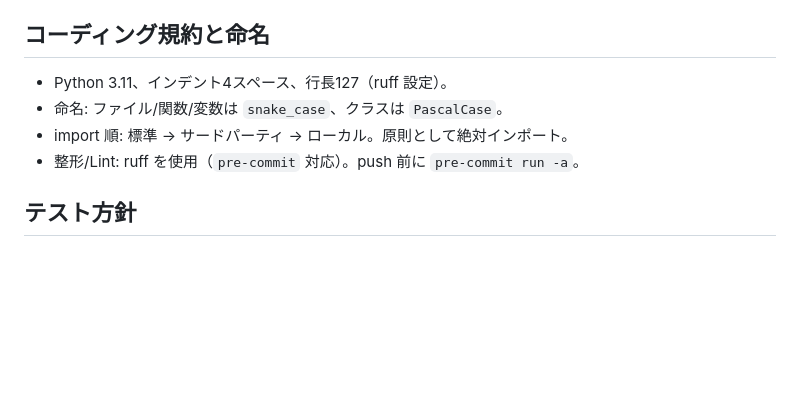
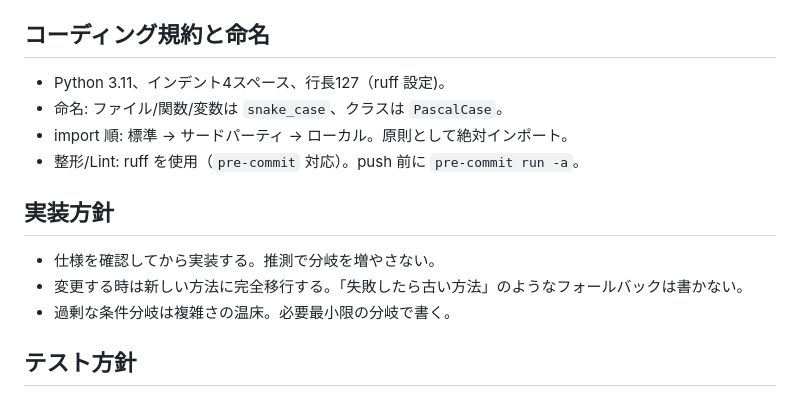
Before and after one commit to Tomodo1773/line-character-agent, a Markdown page: AGENTS.md, the part around the change. GitHub-like rendering; blank space fills up the shorter version.

Commit message:
docs(AGENTS): コーディング規約に実装方針を追加

```diff
--- a/AGENTS.md
+++ b/AGENTS.md
@@ -33,10 +33,16 @@
 
 ## コーディング規約と命名
 
-- Python 3.11、インデント4スペース、行長127（ruff 設定）。
+- Python 3.11、インデント4スペース、行長127（ruff 設定)。
 - 命名: ファイル/関数/変数は `snake_case`、クラスは `PascalCase`。
 - import 順: 標準 → サードパーティ → ローカル。原則として絶対インポート。
 - 整形/Lint: ruff を使用（`pre-commit` 対応）。push 前に `pre-commit run -a`。
+
+## 実装方針
+
+- 仕様を確認してから実装する。推測で分岐を増やさない。
+- 変更する時は新しい方法に完全移行する。「失敗したら古い方法」のようなフォールバックは書かない。
+- 過剰な条件分岐は複雑さの温床。必要最小限の分岐で書く。
 
 ## テスト方針
 
```
